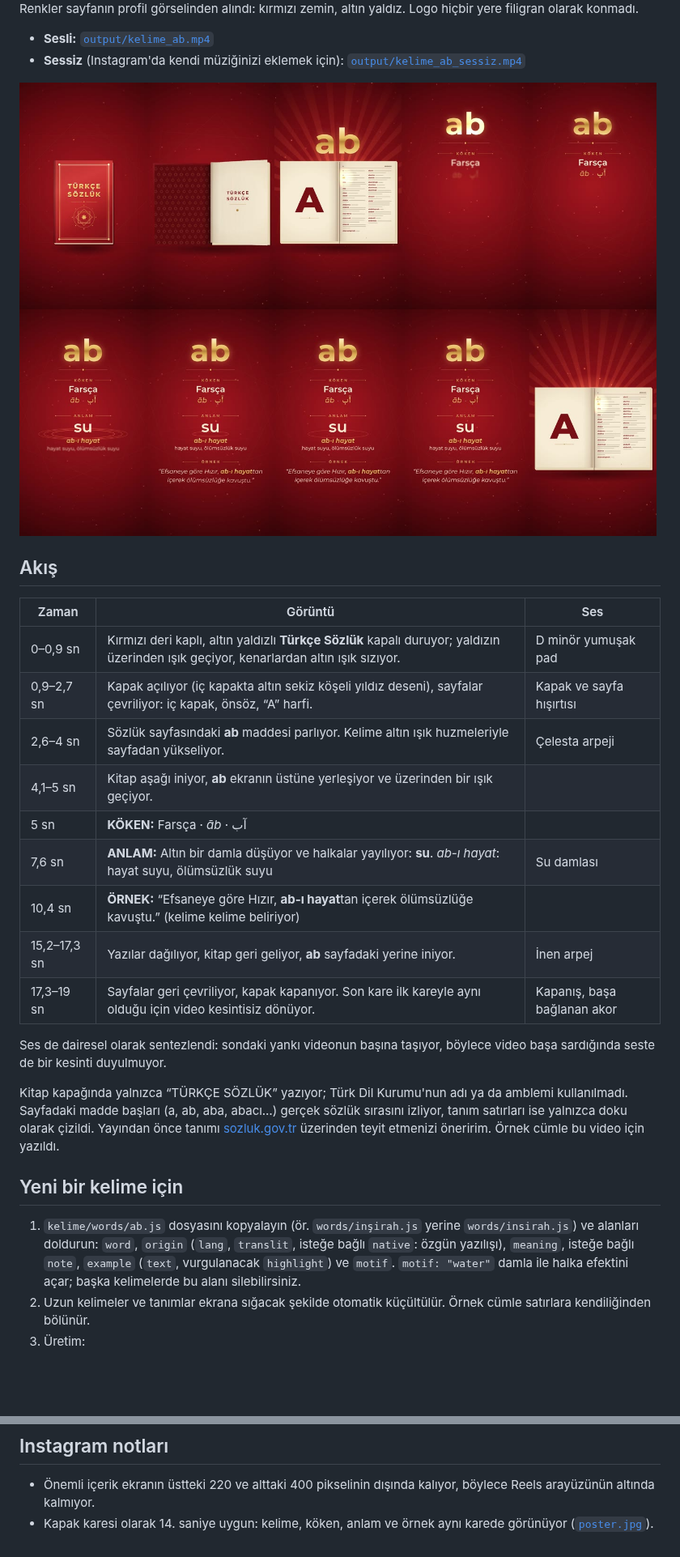
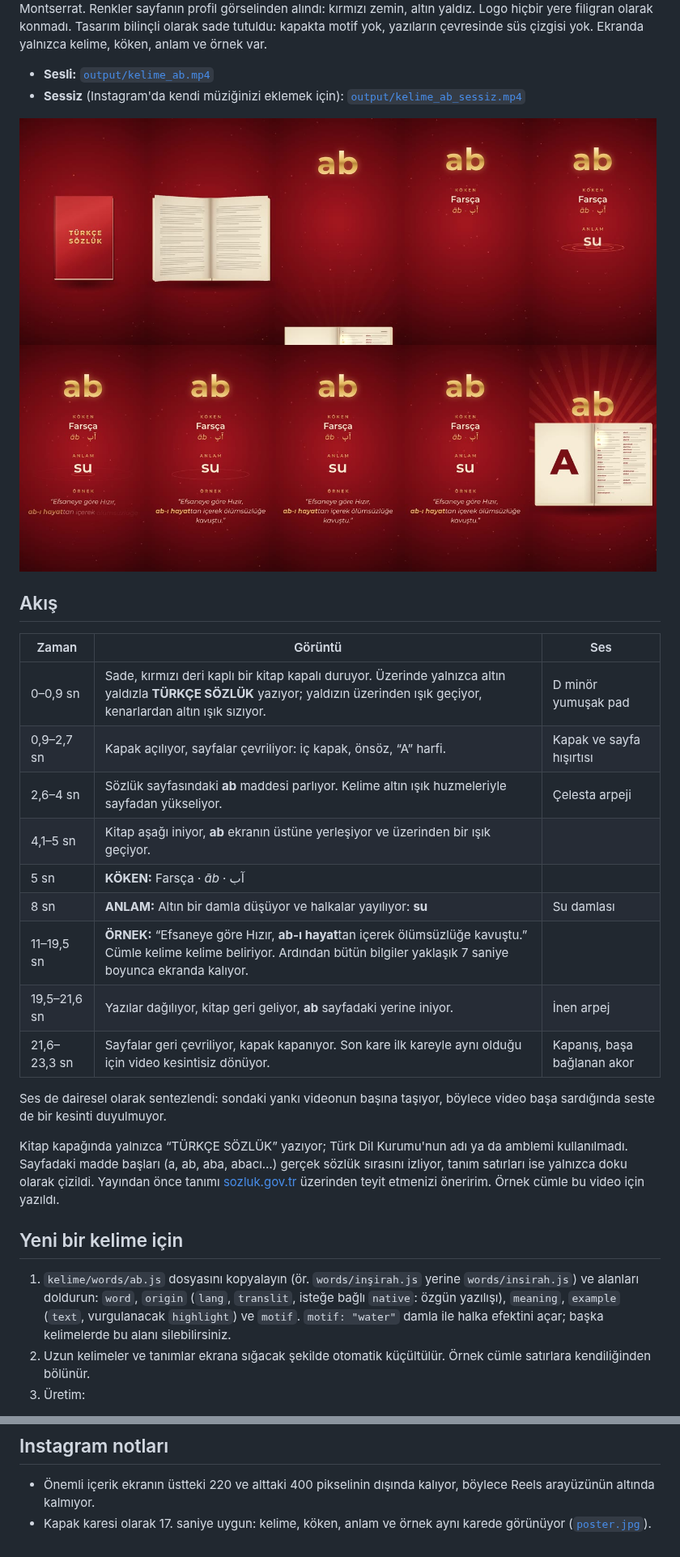
Before and after one commit to ceyhunmustafacihat-glitch/X, a Markdown page: kelime/README.md, 2 parts joined by grey strips. Shown at 81% size. GitHub-like rendering; pictures changed too: kelime/storyboard.jpg; blank space fills up the shorter version.

```diff
--- a/kelime/README.md
+++ b/kelime/README.md
@@ -4,4 +4,5 @@ Instagram Reels için 9:16 dikey (1080 × 1920), 19 saniyelik, kesintisiz dönen
 Yazı tipi Montserrat. Renkler sayfanın profil görselinden alındı: kırmızı zemin, altın yaldız. Logo hiçbir yere filigran olarak konmadı.
+Tasarım bilinçli olarak sade tutuldu: kapakta motif yok, yazıların çevresinde süs çizgisi yok. Ekranda yalnızca kelime, köken, anlam ve örnek var.
 
 - **Sesli:** [`output/kelime_ab.mp4`](../output/kelime_ab.mp4)
 - **Sessiz** (Instagram'da kendi müziğinizi eklemek için): [`output/kelime_ab_sessiz.mp4`](../output/kelime_ab_sessiz.mp4)
@@ -12,15 +13,15 @@ Yazı tipi Montserrat. Renkler sayfanın profil görselinden alındı: kırmız
 
 | Zaman | Görüntü | Ses |
 |---|---|---|
-| 0–0,9 sn | Kırmızı deri kaplı, altın yaldızlı **Türkçe Sözlük** kapalı duruyor; yaldızın üzerinden ışık geçiyor, kenarlardan altın ışık sızıyor. | D minör yumuşak pad |
-| 0,9–2,7 sn | Kapak açılıyor (iç kapakta altın sekiz köşeli yıldız deseni), sayfalar çevriliyor: iç kapak, önsöz, “A” harfi. | Kapak ve sayfa hışırtısı |
+| 0–0,9 sn | Sade, kırmızı deri kaplı bir kitap kapalı duruyor. Üzerinde yalnızca altın yaldızla **TÜRKÇE SÖZLÜK** yazıyor; yaldızın üzerinden ışık geçiyor, kenarlardan altın ışık sızıyor. | D minör yumuşak pad |
+| 0,9–2,7 sn | Kapak açılıyor, sayfalar çevriliyor: iç kapak, önsöz, “A” harfi. | Kapak ve sayfa hışırtısı |
 | 2,6–4 sn | Sözlük sayfasındaki **ab** maddesi parlıyor. Kelime altın ışık huzmeleriyle sayfadan yükseliyor. | Çelesta arpeji |
 | 4,1–5 sn | Kitap aşağı iniyor, **ab** ekranın üstüne yerleşiyor ve üzerinden bir ışık geçiyor. | |
 | 5 sn | **KÖKEN:** Farsça · *āb* · آب | |
-| 7,6 sn | **ANLAM:** Altın bir damla düşüyor ve halkalar yayılıyor: **su**. *ab-ı hayat*: hayat suyu, ölümsüzlük suyu | Su damlası |
-| 10,4 sn | **ÖRNEK:** “Efsaneye göre Hızır, **ab-ı hayat**tan içerek ölümsüzlüğe kavuştu.” (kelime kelime beliriyor) | |
-| 15,2–17,3 sn | Yazılar dağılıyor, kitap geri geliyor, **ab** sayfadaki yerine iniyor. | İnen arpej |
-| 17,3–19 sn | Sayfalar geri çevriliyor, kapak kapanıyor. Son kare ilk kareyle aynı olduğu için video kesintisiz dönüyor. | Kapanış, başa bağlanan akor |
+| 8 sn | **ANLAM:** Altın bir damla düşüyor ve halkalar yayılıyor: **su** | Su damlası |
+| 11–19,5 sn | **ÖRNEK:** “Efsaneye göre Hızır, **ab-ı hayat**tan içerek ölümsüzlüğe kavuştu.” Cümle kelime kelime beliriyor. Ardından bütün bilgiler yaklaşık 7 saniye boyunca ekranda kalıyor. | |
+| 19,5–21,6 sn | Yazılar dağılıyor, kitap geri geliyor, **ab** sayfadaki yerine iniyor. | İnen arpej |
+| 21,6–23,3 sn | Sayfalar geri çevriliyor, kapak kapanıyor. Son kare ilk kareyle aynı olduğu için video kesintisiz dönüyor. | Kapanış, başa bağlanan akor |
 
 Ses de dairesel olarak sentezlendi: sondaki yankı videonun başına taşıyor, böylece video başa sardığında seste de bir kesinti duyulmuyor.
 
@@ -30,7 +31,7 @@ Yayından önce tanımı [sozluk.gov.tr](https://sozluk.gov.tr) üzerinden teyit
 ## Yeni bir kelime için
 
 1. `kelime/words/ab.js` dosyasını kopyalayın (ör. `words/inşirah.js` yerine `words/insirah.js`) ve alanları doldurun:
-   `word`, `origin` (`lang`, `translit`, isteğe bağlı `native`: özgün yazılışı), `meaning`, isteğe bağlı `note`, `example` (`text`, vurgulanacak `highlight`) ve `motif`.
+   `word`, `origin` (`lang`, `translit`, isteğe bağlı `native`: özgün yazılışı), `meaning`, `example` (`text`, vurgulanacak `highlight`) ve `motif`.
    `motif: "water"` damla ile halka efektini açar; başka kelimelerde bu alanı silebilirsiniz.
 2. Uzun kelimeler ve tanımlar ekrana sığacak şekilde otomatik küçültülür. Örnek cümle satırlara kendiliğinden bölünür.
 3. Üretim:
@@ -61,4 +62,4 @@ kelime/
 ## Instagram notları
 
 - Önemli içerik ekranın üstteki 220 ve alttaki 400 pikselinin dışında kalıyor, böylece Reels arayüzünün altında kalmıyor.
-- Kapak karesi olarak 14. saniye uygun: kelime, köken, anlam ve örnek aynı karede görünüyor ([`poster.jpg`](poster.jpg)).
+- Kapak karesi olarak 17. saniye uygun: kelime, köken, anlam ve örnek aynı karede görünüyor ([`poster.jpg`](poster.jpg)).
```
Also changed, not shown: other parts of kelime/README.md (+1 -1 lines), kelime/poster.jpg, 6 other files.
